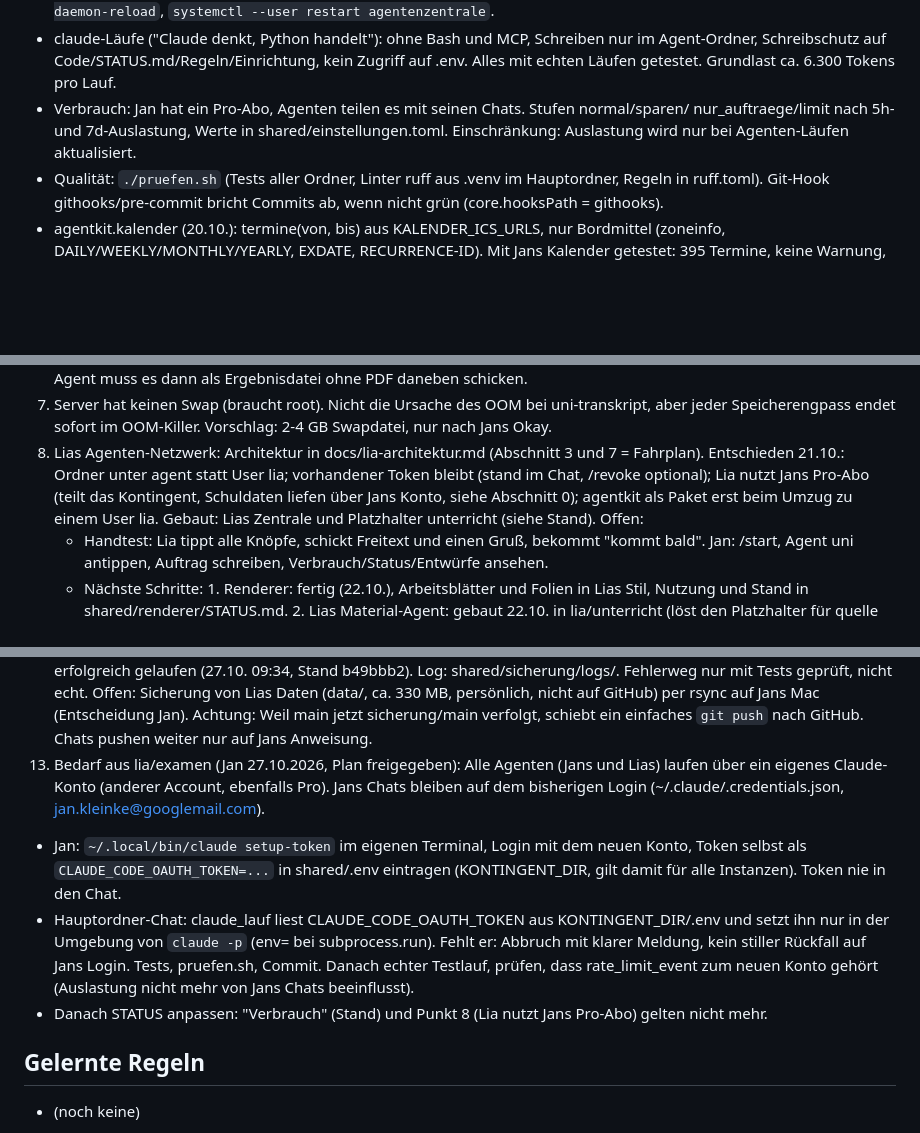
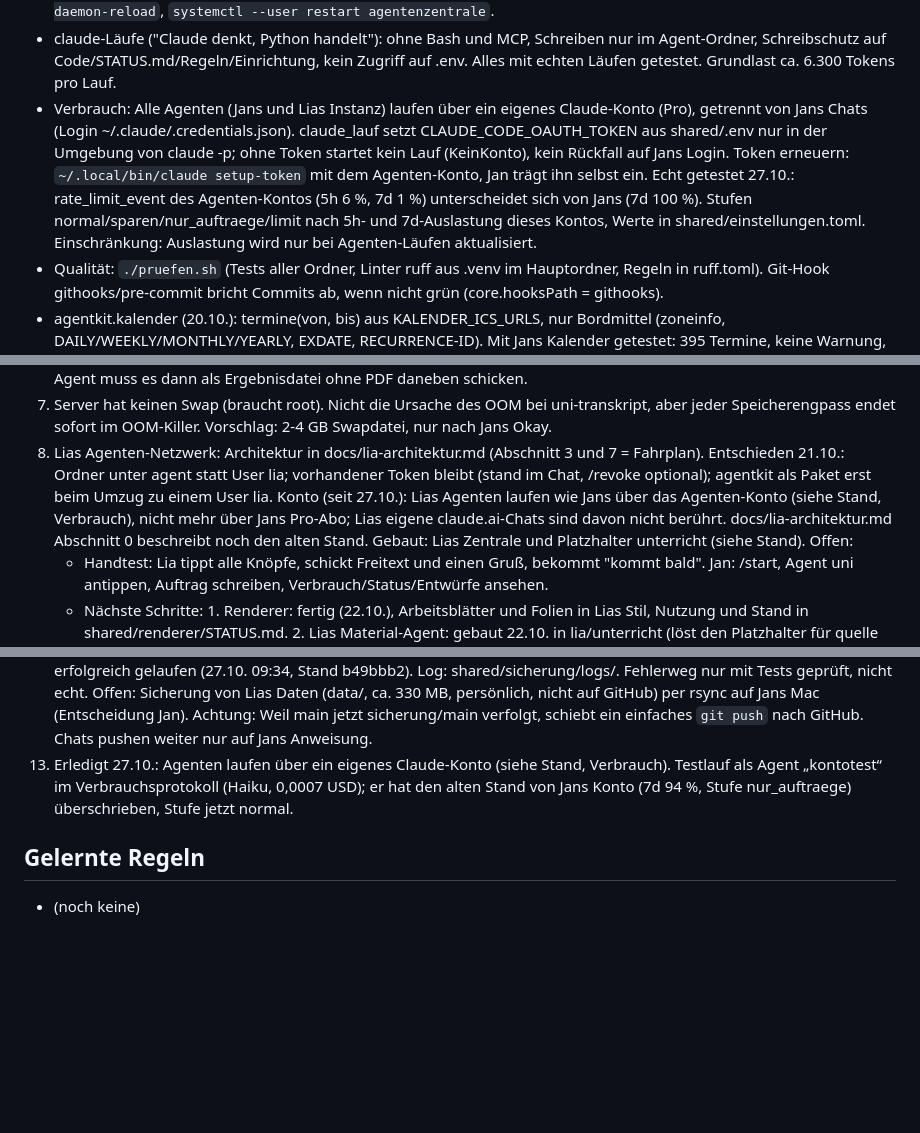
Before and after one commit to k5nwrvzgnv-ship-it/agenten, a Markdown page: STATUS.md, 3 parts joined by grey strips. GitHub-like rendering; blank space fills up the shorter version.

Commit message:
STATUS: Agenten laufen über eigenes Claude-Konto (Punkt 13 erledigt)
Co-Authored-By: Claude Opus 5.5 <noreply@anthropic.com>

```diff
--- a/STATUS.md
+++ b/STATUS.md
@@ -29,9 +29,13 @@ Aktueller Stand, kein Verlauf. Wie es dazu kam: `git log`. Architektur und Konve
 - claude-Läufe ("Claude denkt, Python handelt"): ohne Bash und MCP, Schreiben nur im Agent-Ordner,
   Schreibschutz auf Code/STATUS.md/Regeln/Einrichtung, kein Zugriff auf .env. Alles mit echten
   Läufen getestet. Grundlast ca. 6.300 Tokens pro Lauf.
-- Verbrauch: Jan hat ein Pro-Abo, Agenten teilen es mit seinen Chats. Stufen normal/sparen/
-  nur_auftraege/limit nach 5h- und 7d-Auslastung, Werte in shared/einstellungen.toml.
-  Einschränkung: Auslastung wird nur bei Agenten-Läufen aktualisiert.
+- Verbrauch: Alle Agenten (Jans und Lias Instanz) laufen über ein eigenes Claude-Konto (Pro), getrennt von
+  Jans Chats (Login ~/.claude/.credentials.json). claude_lauf setzt CLAUDE_CODE_OAUTH_TOKEN aus shared/.env
+  nur in der Umgebung von claude -p; ohne Token startet kein Lauf (KeinKonto), kein Rückfall auf Jans Login.
+  Token erneuern: `~/.local/bin/claude setup-token` mit dem Agenten-Konto, Jan trägt ihn selbst ein.
+  Echt getestet 27.10.: rate_limit_event des Agenten-Kontos (5h 6 %, 7d 1 %) unterscheidet sich von Jans
+  (7d 100 %). Stufen normal/sparen/nur_auftraege/limit nach 5h- und 7d-Auslastung dieses Kontos, Werte in
+  shared/einstellungen.toml. Einschränkung: Auslastung wird nur bei Agenten-Läufen aktualisiert.
 - Qualität: `./pruefen.sh` (Tests aller Ordner, Linter ruff aus .venv im Hauptordner, Regeln in ruff.toml).
   Git-Hook githooks/pre-commit bricht Commits ab, wenn nicht grün (core.hooksPath = githooks).
 - agentkit.kalender (20.10.): termine(von, bis) aus KALENDER_ICS_URLS, nur Bordmittel (zoneinfo,
@@ -132,8 +136,9 @@ Aktueller Stand, kein Verlauf. Wie es dazu kam: `git log`. Architektur und Konve
    Speicherengpass endet sofort im OOM-Killer. Vorschlag: 2-4 GB Swapdatei, nur nach Jans Okay.
 8. Lias Agenten-Netzwerk: Architektur in docs/lia-architektur.md (Abschnitt 3 und 7 = Fahrplan).
    Entschieden 21.10.: Ordner unter agent statt User lia; vorhandener Token bleibt (stand im Chat,
-   /revoke optional); Lia nutzt Jans Pro-Abo (teilt das Kontingent, Schuldaten liefen über Jans
-   Konto, siehe Abschnitt 0); agentkit als Paket erst beim Umzug zu einem User lia.
+   /revoke optional); agentkit als Paket erst beim Umzug zu einem User lia. Konto (seit 27.10.): Lias Agenten
+   laufen wie Jans über das Agenten-Konto (siehe Stand, Verbrauch), nicht mehr über Jans Pro-Abo; Lias eigene
+   claude.ai-Chats sind davon nicht berührt. docs/lia-architektur.md Abschnitt 0 beschreibt noch den alten Stand.
    Gebaut: Lias Zentrale und Platzhalter unterricht (siehe Stand).
    Offen:
    - Handtest: Lia tippt alle Knöpfe, schickt Freitext und einen Gruß, bekommt "kommt bald".
@@ -262,17 +267,9 @@ Aktueller Stand, kein Verlauf. Wie es dazu kam: `git log`. Architektur und Konve
    (Entscheidung Jan).
    Achtung: Weil main jetzt sicherung/main verfolgt, schiebt ein einfaches `git push` nach GitHub. Chats pushen
    weiter nur auf Jans Anweisung.
-13. Bedarf aus lia/examen (Jan 27.10.2026, Plan freigegeben): Alle Agenten (Jans und Lias) laufen über ein
-   eigenes Claude-Konto (anderer Account, ebenfalls Pro). Jans Chats bleiben auf dem bisherigen Login
-   (~/.claude/.credentials.json, jan.kleinke@googlemail.com).
-   - Jan: `~/.local/bin/claude setup-token` im eigenen Terminal, Login mit dem neuen Konto, Token selbst als
-     `CLAUDE_CODE_OAUTH_TOKEN=...` in shared/.env eintragen (KONTINGENT_DIR, gilt damit für alle Instanzen).
-     Token nie in den Chat.
-   - Hauptordner-Chat: claude_lauf liest CLAUDE_CODE_OAUTH_TOKEN aus KONTINGENT_DIR/.env und setzt ihn nur in
-     der Umgebung von `claude -p` (env= bei subprocess.run). Fehlt er: Abbruch mit klarer Meldung, kein
-     stiller Rückfall auf Jans Login. Tests, pruefen.sh, Commit. Danach echter Testlauf, prüfen, dass
-     rate_limit_event zum neuen Konto gehört (Auslastung nicht mehr von Jans Chats beeinflusst).
-   - Danach STATUS anpassen: "Verbrauch" (Stand) und Punkt 8 (Lia nutzt Jans Pro-Abo) gelten nicht mehr.
+13. Erledigt 27.10.: Agenten laufen über ein eigenes Claude-Konto (siehe Stand, Verbrauch). Testlauf als Agent
+   „kontotest“ im Verbrauchsprotokoll (Haiku, 0,0007 USD); er hat den alten Stand von Jans Konto (7d 94 %,
+   Stufe nur_auftraege) überschrieben, Stufe jetzt normal.
 
 ## Gelernte Regeln
 - (noch keine)
```
